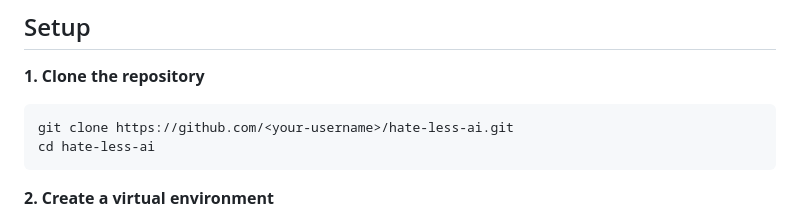
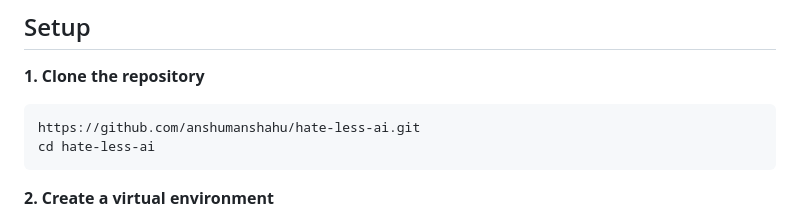
Before and after one commit to anshumanshahu/hate-less-ai, a Markdown page: README.md, the part around the change. Rendered like a GitHub page.

Commit message:
Fix repository URL in README
Updated the repository URL in the README.

````diff
--- a/README.md
+++ b/README.md
@@ -60,7 +60,7 @@ hate-less-ai/
 **1. Clone the repository**
 
 ```bash
-git clone https://github.com/<your-username>/hate-less-ai.git
+https://github.com/anshumanshahu/hate-less-ai.git
 cd hate-less-ai
 ```
 
````
